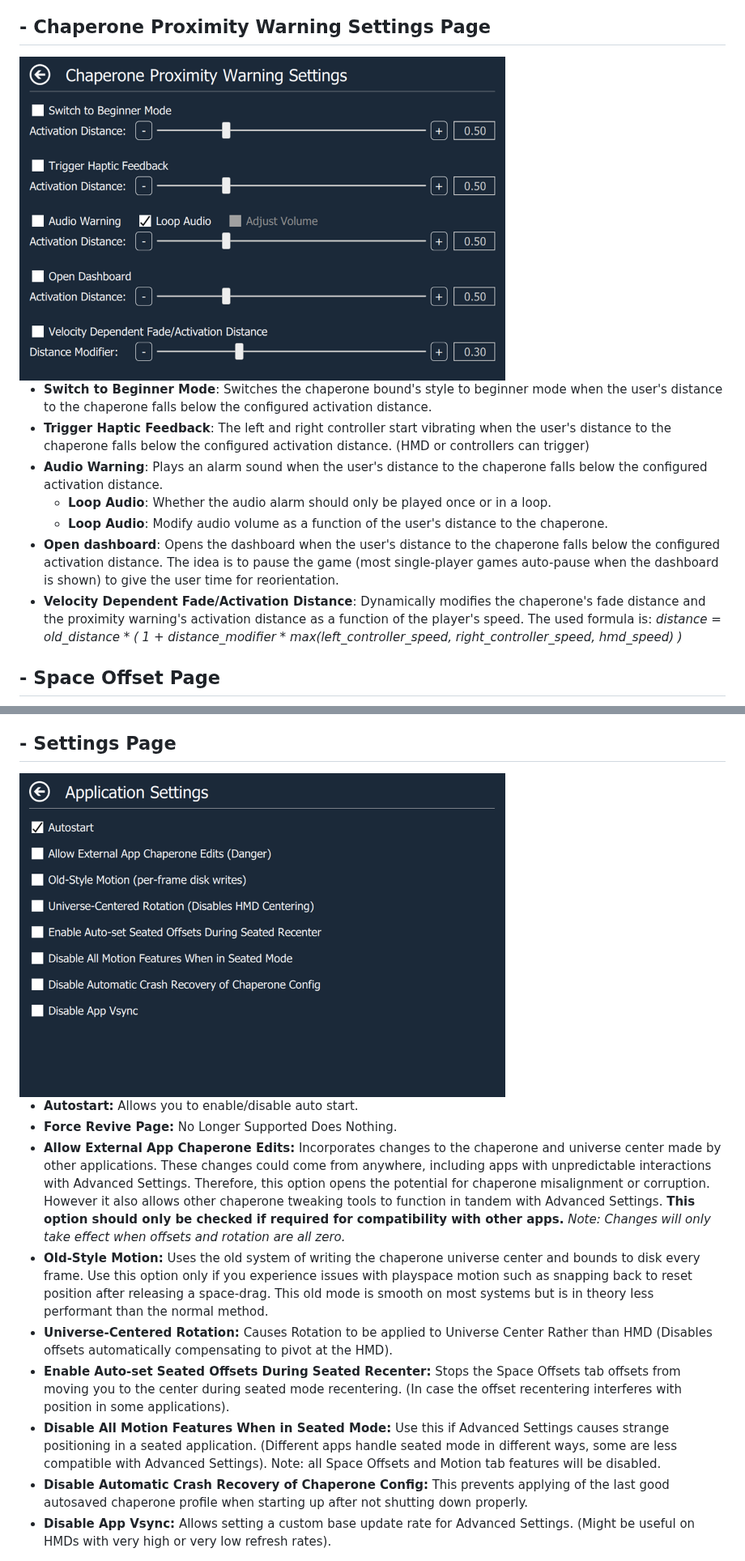
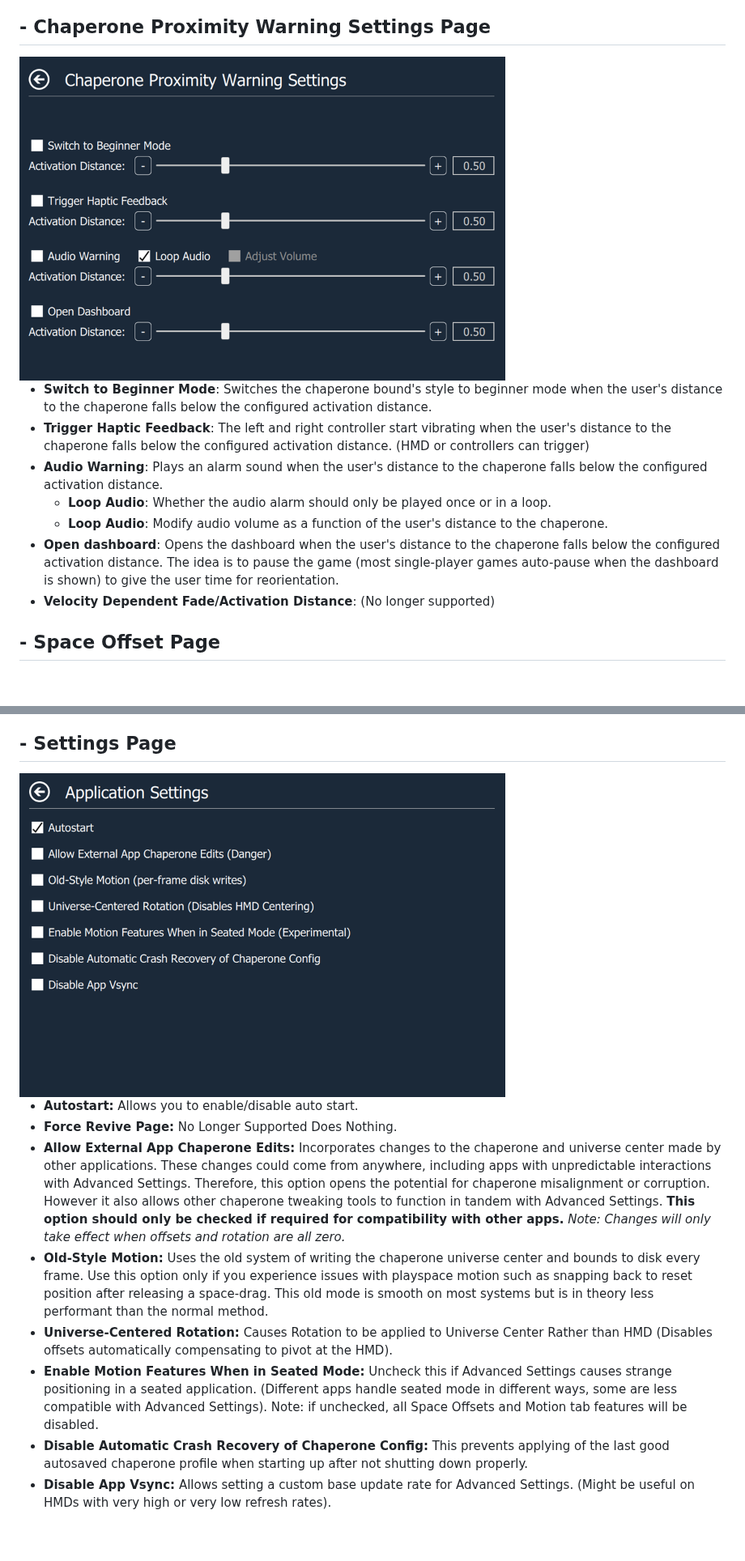
Before and after one commit to OpenVR-Advanced-Settings/OpenVR-AdvancedSettings, a Markdown page: Readme.md, 2 parts joined by grey strips. Shown at 81% size. GitHub-like rendering; pictures changed too: docs/screenshots/ChaperoneWarningPage.png, docs/screenshots/SettingsPage.png; blank space fills up the shorter version.

Commit message:
Rework seated-universe motion

```diff
--- a/Readme.md
+++ b/Readme.md
@@ -272,7 +272,7 @@ These version are not stable and this should be considered for advanced users on
   - **Loop Audio**: Whether the audio alarm should only be played once or in a loop.
   - **Loop Audio**: Modify audio volume as a function of the user's distance to the chaperone.
 - **Open dashboard**: Opens the dashboard when the user's distance to the chaperone falls below the configured activation distance. The idea is to pause the game (most single-player games auto-pause when the dashboard is shown) to give the user time for reorientation.
-- **Velocity Dependent Fade/Activation Distance**: Dynamically modifies the chaperone's fade distance and the proximity warning's activation distance as a function of the player's speed. The used formula is: *distance = old_distance * ( 1 + distance_modifier * max(left_controller_speed, right_controller_speed, hmd_speed) )*
+- **Velocity Dependent Fade/Activation Distance**: (No longer supported)
 
 ## - Space Offset Page
 
@@ -388,8 +388,7 @@ Allows users to temporarily move and rotate the center of the playspace. This al
 - **Allow External App Chaperone Edits:** Incorporates changes to the chaperone and universe center made by other applications. These changes could come from anywhere, including apps with unpredictable interactions with Advanced Settings. Therefore, this option opens the potential for chaperone misalignment or corruption. However it also allows other chaperone tweaking tools to function in tandem with Advanced Settings. **This option should only be checked if required for compatibility with other apps.** *Note: Changes will only take effect when offsets and rotation are all zero.*
 - **Old-Style Motion:** Uses the old system of writing the chaperone universe center and bounds to disk every frame. Use this option only if you experience issues with playspace motion such as snapping back to reset position after releasing a space-drag. This old mode is smooth on most systems but is in theory less performant than the normal method.
 - **Universe-Centered Rotation:** Causes Rotation to be applied to Universe Center Rather than HMD (Disables offsets automatically compensating to pivot at the HMD).
-- **Enable Auto-set Seated Offsets During Seated Recenter:** Stops the Space Offsets tab offsets from moving you to the center during seated mode recentering. (In case the offset recentering interferes with position in some applications).
-- **Disable All Motion Features When in Seated Mode:** Use this if Advanced Settings causes strange positioning in a seated application. (Different apps handle seated mode in different ways, some are less compatible with Advanced Settings). Note: all Space Offsets and Motion tab features will be disabled.
+- **Enable Motion Features When in Seated Mode:** Uncheck this if Advanced Settings causes strange positioning in a seated application. (Different apps handle seated mode in different ways, some are less compatible with Advanced Settings). Note: if unchecked, all Space Offsets and Motion tab features will be disabled.
 - **Disable Automatic Crash Recovery of Chaperone Config:** This prevents applying of the last good autosaved chaperone profile when starting up after not shutting down properly.
 - **Disable App Vsync:** Allows setting a custom base update rate for Advanced Settings. (Might be useful on HMDs with very high or very low refresh rates).
 
```
Also changed, not shown: docs/screenshots/FloorFixPage.png, docs/screenshots/SteamVRPage.png, docs/screenshots/VideoPage.png, 4 other files.
